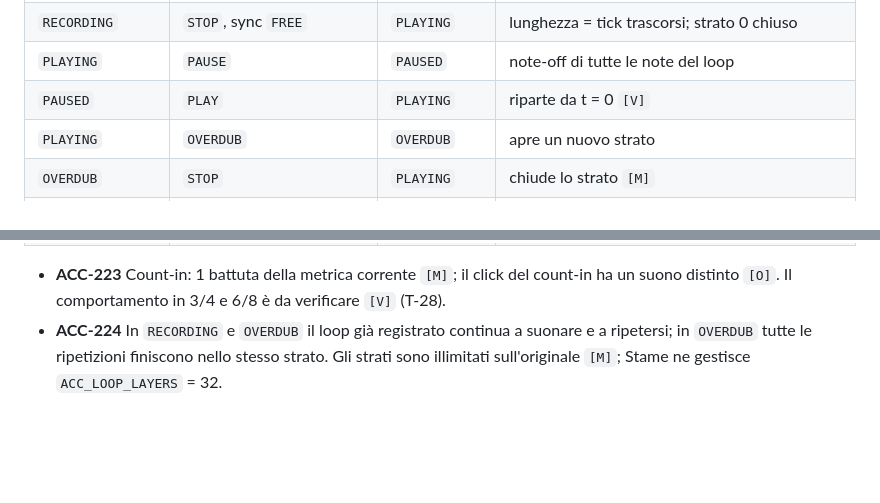
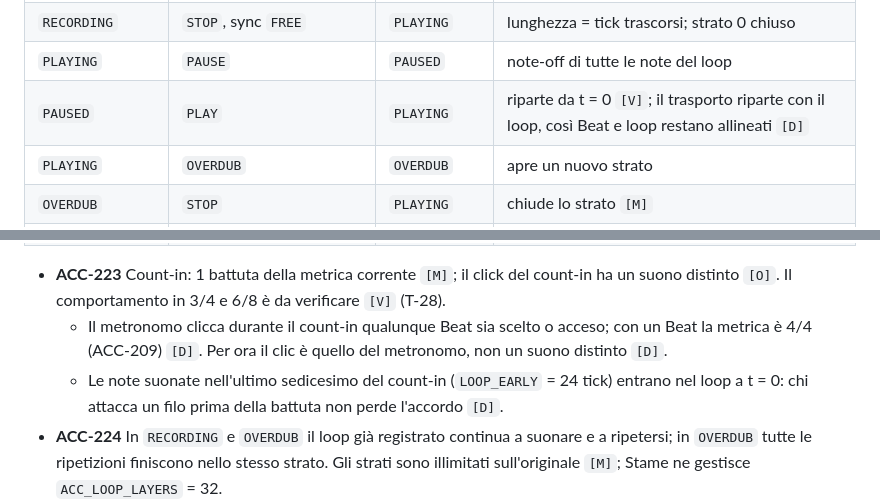
Before and after one commit to luigismith/stame, a Markdown page: docs/specifica/10-accordi-e-performance.md, 2 parts joined by grey strips. Rendered like a GitHub page; blank space fills up the shorter version.

```diff
--- a/docs/specifica/10-accordi-e-performance.md
+++ b/docs/specifica/10-accordi-e-performance.md
@@ -718,7 +718,7 @@ I preset di fabbrica usano i pattern 2, 3, 4, 6, 7, 8 e 13 `[O]`: sono i primi d
 | `RECORDING` | sync a battute, fine delle N battute | `PLAYING` | lunghezza = N × battuta; strato 0 chiuso |
 | `RECORDING` | `STOP`, sync `FREE` | `PLAYING` | lunghezza = tick trascorsi; strato 0 chiuso |
 | `PLAYING` | `PAUSE` | `PAUSED` | note-off di tutte le note del loop |
-| `PAUSED` | `PLAY` | `PLAYING` | riparte da t = 0 `[V]` |
+| `PAUSED` | `PLAY` | `PLAYING` | riparte da t = 0 `[V]`; il trasporto riparte con il loop, così Beat e loop restano allineati `[D]` |
 | `PLAYING` | `OVERDUB` | `OVERDUB` | apre un nuovo strato |
 | `OVERDUB` | `STOP` | `PLAYING` | chiude lo strato `[M]` |
 | `PLAYING`, `PAUSED` | `UNDO` | stesso | toglie l'ultimo strato; con il solo strato 0 il comando diventa `CLEAR` `[M]` |
@@ -729,6 +729,8 @@ I preset di fabbrica usano i pattern 2, 3, 4, 6, 7, 8 e 13 `[O]`: sono i primi d
 | `IDLE` con loop in RAM | `OPEN` | `PLAYING` | riprende il loop in memoria `[V]` |
 
 - **ACC-223** Count-in: 1 battuta della metrica corrente `[M]`; il click del count-in ha un suono distinto `[O]`. Il comportamento in 3/4 e 6/8 è da verificare `[V]` (T-28).
+  - Il metronomo clicca durante il count-in qualunque Beat sia scelto o acceso; con un Beat la metrica è 4/4 (ACC-209) `[D]`. Per ora il clic è quello del metronomo, non un suono distinto `[D]`.
+  - Le note suonate nell'ultimo sedicesimo del count-in (`LOOP_EARLY` = 24 tick) entrano nel loop a t = 0: chi attacca un filo prima della battuta non perde l'accordo `[D]`.
 - **ACC-224** In `RECORDING` e `OVERDUB` il loop già registrato continua a suonare e a ripetersi; in `OVERDUB` tutte le ripetizioni finiscono nello stesso strato. Gli strati sono illimitati sull'originale `[M]`; Stame ne gestisce `ACC_LOOP_LAYERS` = 32.
 - **ACC-225** Una nota ancora tenuta quando la registrazione o lo strato si chiude DEVE ricevere un note-off registrato alla fine del loop; una nota tenuta oltre il punto di giro durante l'overdub DEVE avere il note-off registrato a `t mod L` `[D]`.
 - **ACC-226** Durante la riproduzione, gli eventi dello stesso tick DEVONO uscire nell'ordine registrato; a ogni giro il motore DEVE chiudere le note del giro precedente rimaste aperte prima dei nuovi note-on della stessa altezza.
```
Also changed, not shown: docs/specifica/50-piattaforma-flip.md (+2 -1 lines).
